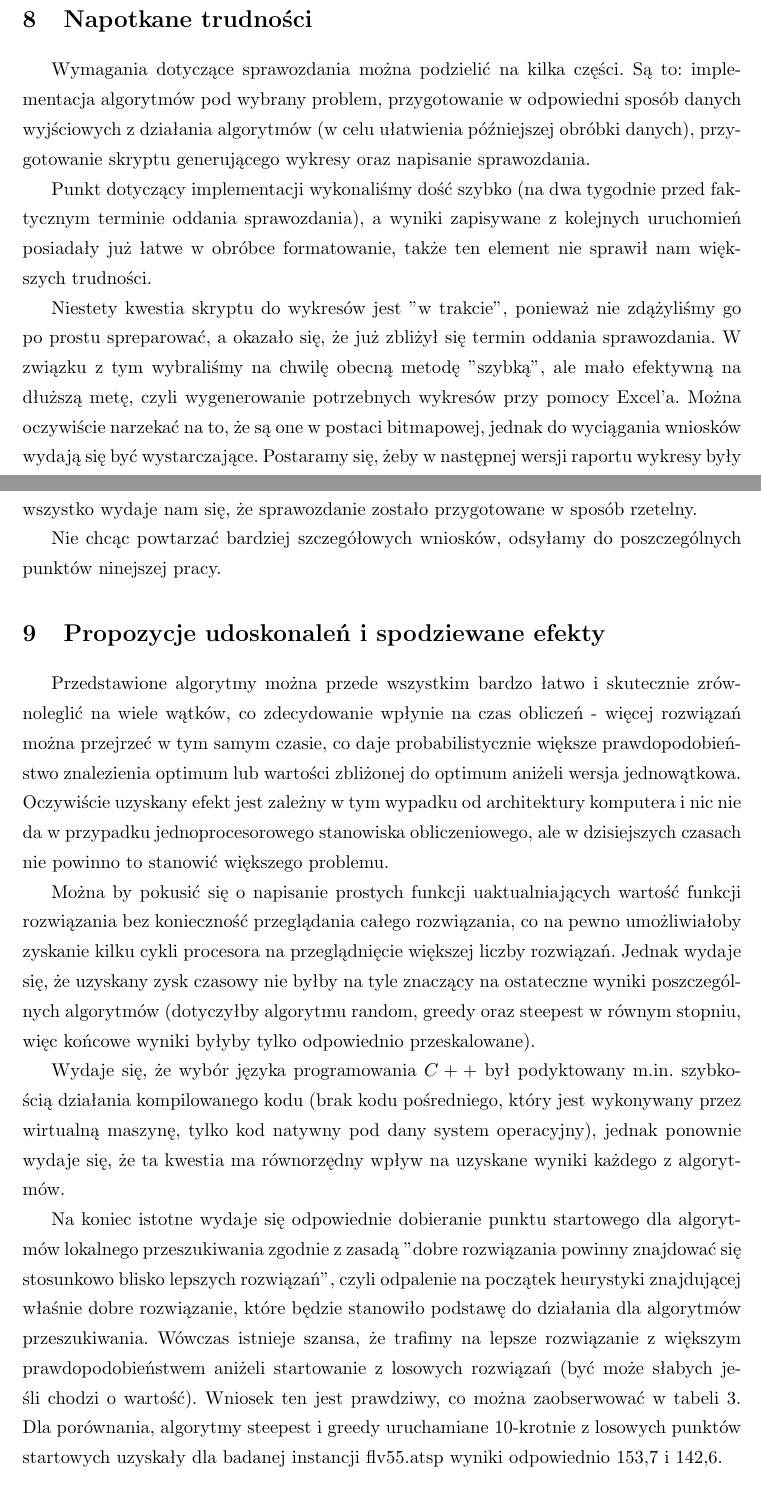
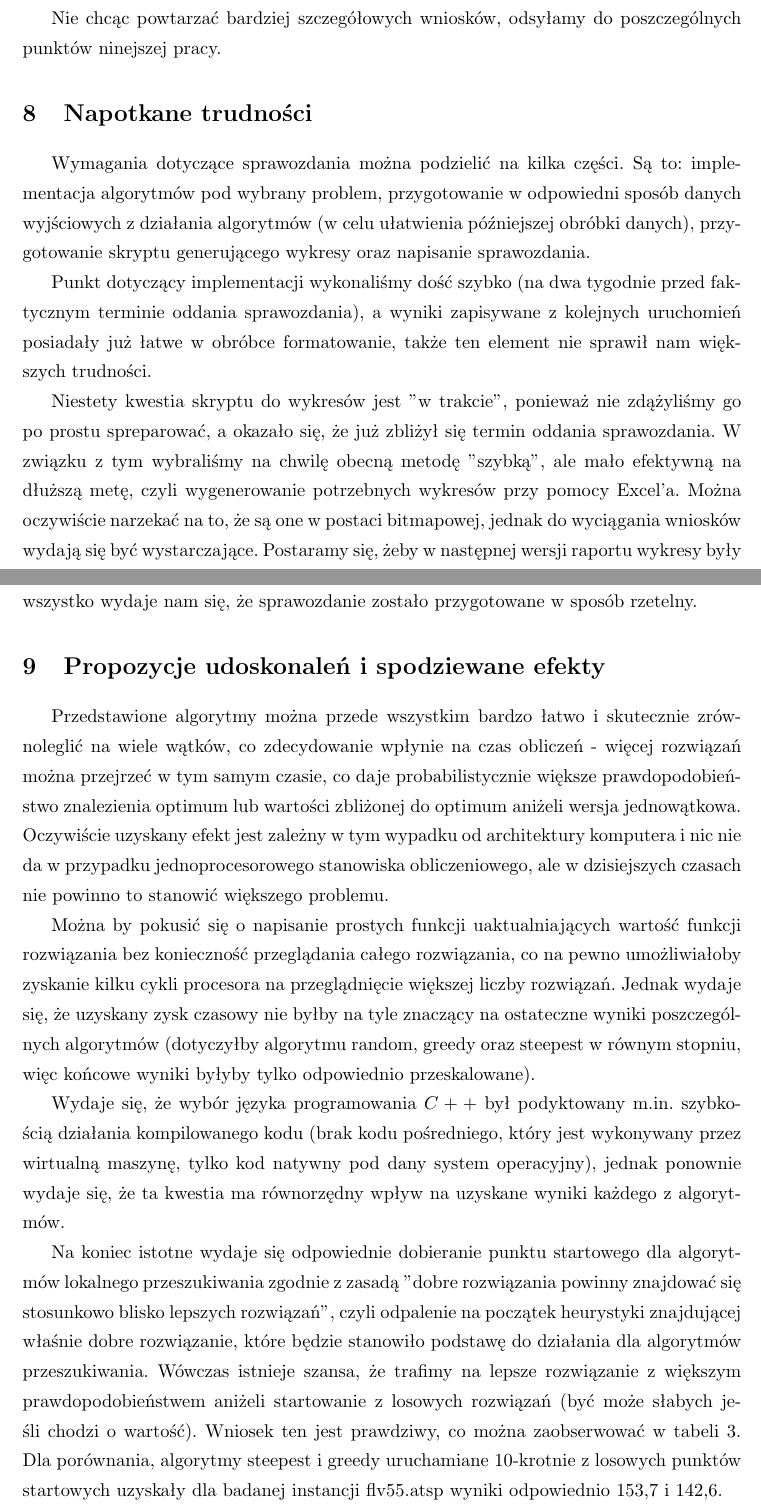
Before and after one commit to kaaczmar/EZI-source, a LaTeX document (MiOIB/sprawka/raport1.tex, which reads MiOIB/sprawka/punkt6.tex, MiOIB/sprawka/punkt7.tex): two parts of pages 16 and 17 of 18, joined at a grey line, cut so that both start at the same text. Compiled offline with pdfLaTeX.

Commit message:
Finito jeszcze raz

```diff
--- a/MiOIB/sprawka/punkt6.tex
+++ b/MiOIB/sprawka/punkt6.tex
@@ -2,3 +2,5 @@
 Zbierzmy obecnie komentarze występujące w ninejszej pracy w całość. Do rozwiązania problemu ATSP najlepszym algorytmem okazała się zachłanna heurystyka. Działa ona najszybciej i zwraca najlepsze wyniki. Algorytmy przeszukiwania lokalnego pod względem jakości nie odbiegają w znaczącym stopniu od heurystyki, jednak dużo dłużej szukają lokalnego optimum. W ogólności jednak heurystyka startująca z danego punktu, działająca w sposób deterministyczny (przeglądając sąsiadów zawsze w tej samej kolejności) może rozwiązania optymalnego nigdy nie znaleźć, natomiast algorytm przeszukiwania lokalnego zawsze może wystartować z punktu leżącego na zboczu, które zaprowadzi go do ekstremum globalnego.
 
 Porównując algorytmy steepest i greedy zauważamy, że mimo minimalnej tylko różnicy w kodzie, sprowadzającej się w gruncie rzeczy do dodania jednej instrukcji \texttt{break} w pętli, natura ich działania jest skrajnie różna. Algorytm greedy dużo szybciej zmienia sąsiadów, natomiast algorytm steepest przegląda ich dużo większą liczbę.
+
+Nie chcąc powtarzać bardziej szczegółowych wniosków, odsyłamy do poszczególnych punktów ninejszej pracy.
--- a/MiOIB/sprawka/punkt7.tex
+++ b/MiOIB/sprawka/punkt7.tex
@@ -6,5 +6,3 @@ Punkt dotyczący implementacji wykonaliśmy dość szybko (na dwa tygodnie przed
 Niestety kwestia skryptu do wykresów jest ''w trakcie'', ponieważ nie zdążyliśmy go po prostu spreparować, a okazało się, że już zbliżył się termin oddania sprawozdania. W związku z tym wybraliśmy na chwilę obecną metodę ''szybką'', ale mało efektywną na dłuższą metę, czyli wygenerowanie potrzebnych wykresów przy pomocy Excel'a. Można oczywiście narzekać na to, że są one w postaci bitmapowej, jednak do wyciągania wniosków wydają się być wystarczające. Postaramy się, żeby w następnej wersji raportu wykresy były już porządnie splotowane.
 
 Punkt dotyczący napisania sprawozdania został wypełniony, być może gdyby było więcej czasu, to uwzględnilibyśmy więcej elementów z sekcji ''nieobowiązkowe'', mimo wszystko wydaje nam się, że sprawozdanie zostało przygotowane w sposób rzetelny.
-
-Nie chcąc powtarzać bardziej szczegółowych wniosków, odsyłamy do poszczególnych punktów ninejszej pracy.
```
